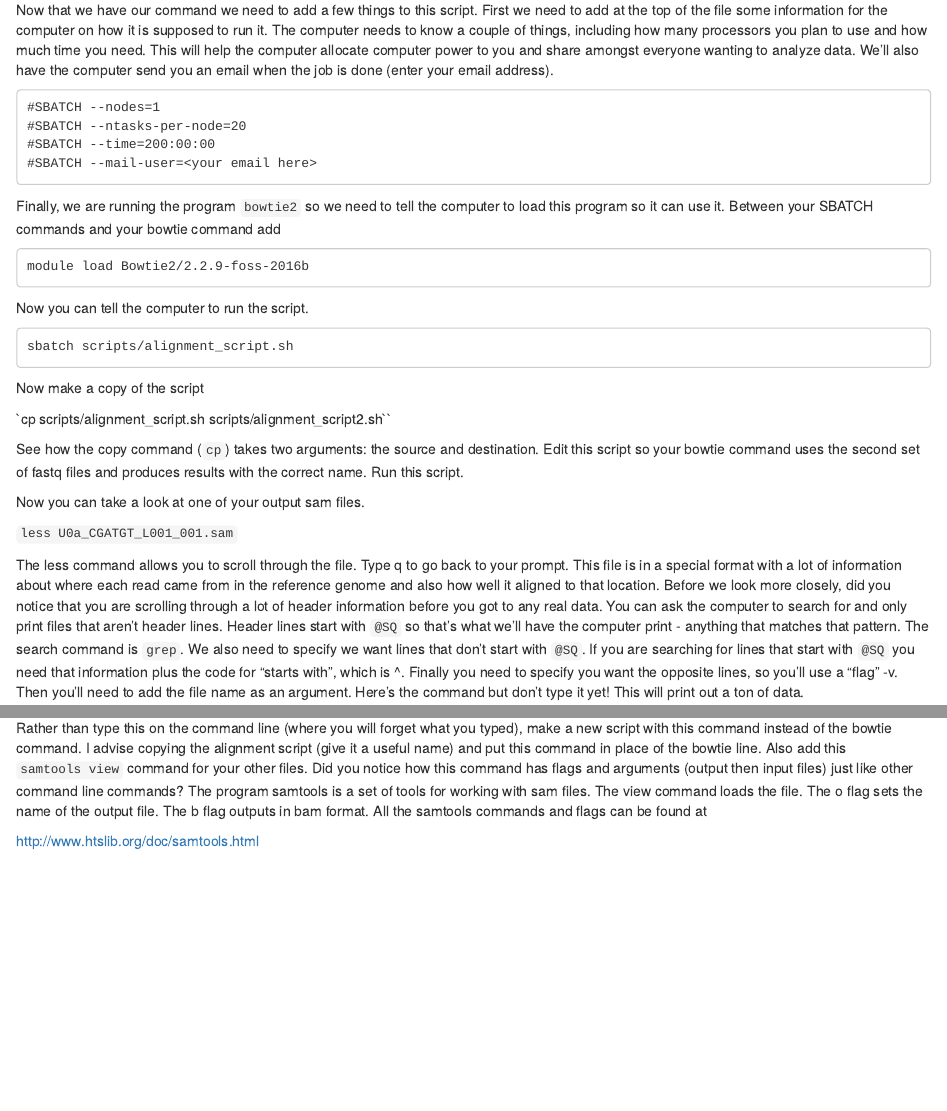
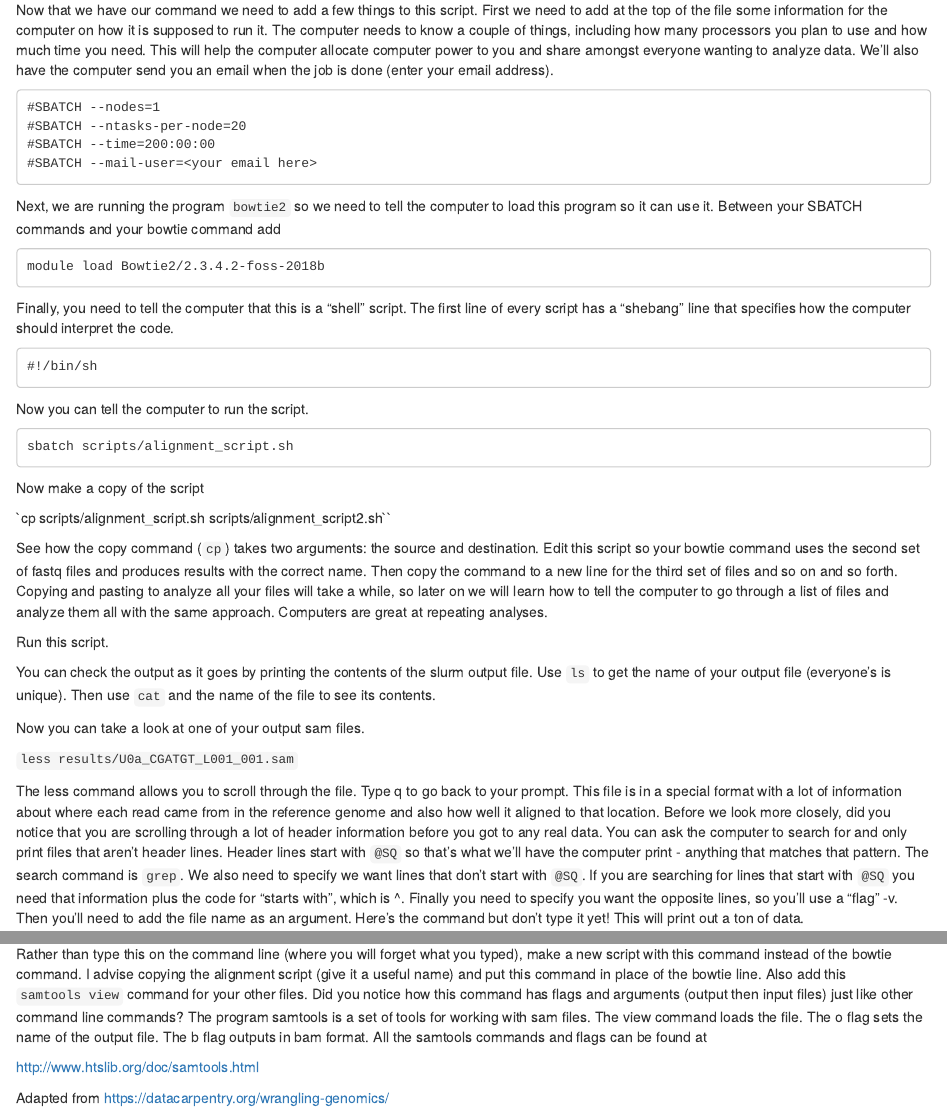
Before and after one commit to rachelss/Andes_workshop_codebook, an R Markdown document (05-align.Rmd): the page in a window 1100 px wide, from 600 px down, and a second part further down, joined at a grey line. Rendered offline with R 4.5, knitr and Pandoc, with nearby package versions; drawn as R Markdown's standard HTML page in place of the format the file asks for.

Commit message:
update book - all working thru align

````diff
--- a/05-align.Rmd
+++ b/05-align.Rmd
@@ -49,11 +49,18 @@ We'll also have the computer send you an email when the job is done (enter your
 #SBATCH --mail-user=<your email here>
 ```
 
-Finally, we are running the program `bowtie2` so we need to tell the computer to load this program so it can use it.
+Next, we are running the program `bowtie2` so we need to tell the computer to load this program so it can use it.
 Between your SBATCH commands and your bowtie command add
 
 ```
-module load Bowtie2/2.2.9-foss-2016b
+module load Bowtie2/2.3.4.2-foss-2018b
+```
+
+Finally, you need to tell the computer that this is a "shell" script.
+The first line of every script has a "shebang" line that specifies how the computer should interpret the code.
+
+```
+#!/bin/sh
 ```
 
 Now you can tell the computer to run the script.
@@ -68,11 +75,20 @@ Now make a copy of the script
 
 See how the copy command (`cp`) takes two arguments: the source and destination.
 Edit this script so your bowtie command uses the second set of fastq files and produces results with the correct name.
+Then copy the command to a new line for the third set of files and so on and so forth.
+Copying and pasting to analyze all your files will take a while,
+so later on we will learn how to tell the computer to go through a list of files and analyze them all with the same approach.
+Computers are great at repeating analyses.
+
 Run this script.
+
+You can check the output as it goes by printing the contents of the slurm output file.
+Use `ls` to get the name of your output file (everyone's is unique).
+Then use `cat` and the name of the file to see its contents.
 
 Now you can take a look at one of your output sam files.
 
-`less U0a_CGATGT_L001_001.sam`
+`less results/U0a_CGATGT_L001_001.sam`
 
 The less command allows you to scroll through the file.
 Type q to go back to your prompt.
@@ -114,3 +130,5 @@ Did you notice how this command has flags and arguments (output then input files
 The program samtools is a set of tools for working with sam files. The view command loads the file. The o flag sets the name of the output file. The b flag outputs in bam format. All the samtools commands and flags can be found at
 
 http://www.htslib.org/doc/samtools.html
+
+Adapted from https://datacarpentry.org/wrangling-genomics/
--- a/book/reference-keys.txt
+++ b/book/reference-keys.txt
@@ -6,6 +6,7 @@ log-in-to-the-server
 basic-navigation
 getting-your-data
 alignment
+variant-calling
 results
 what-does-your-tree-tell-you
 sharing-your-results
````
Also changed, not shown: 01-intro.Rmd (+1 -0 lines), 04-data.Rmd (+7 -3 lines), 06-variant.Rmd (added, +11 -0 lines), book/alignment.html, book/computational-skills.html, book/genomic-data.html, book/getting-your-data.html, book/index.html, book/intro.html, book/results.html, book/search_index.json, book/sharing-your-results.html, book/variant-calling.html (added), 9 other files.
